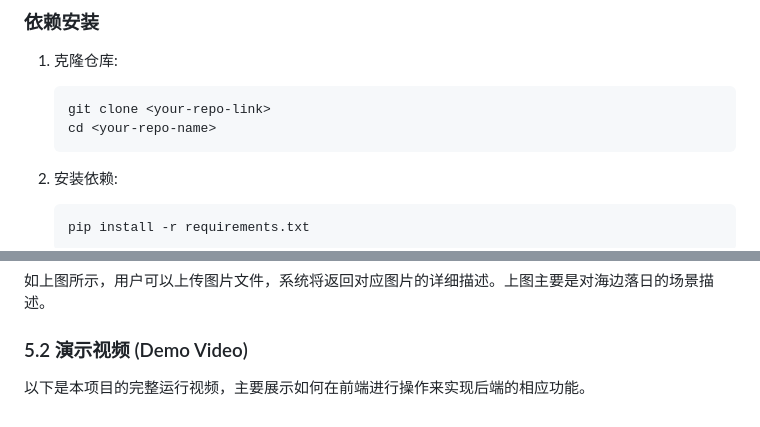
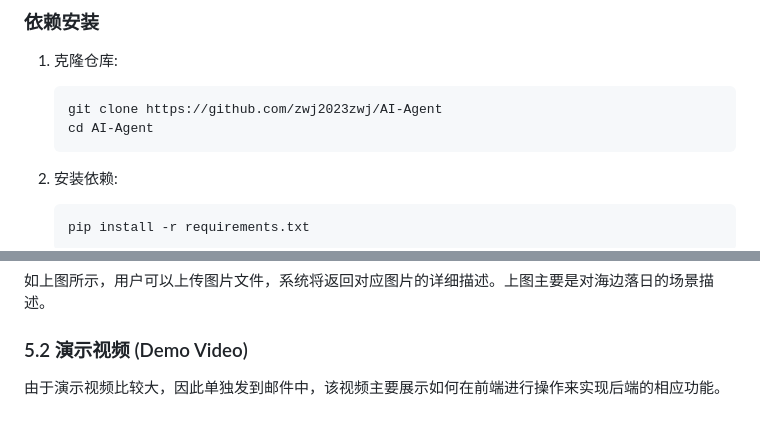
Before and after one commit to zwj2023zwj/AI-Agent, a Markdown page: README.md, 2 parts joined by grey strips. GitHub-like rendering.

````diff
--- a/README.md
+++ b/README.md
@@ -23,8 +23,8 @@
 ### 依赖安装
 1.  克隆仓库:
     ```bash
-    git clone <your-repo-link>
-    cd <your-repo-name>
+    git clone https://github.com/zwj2023zwj/AI-Agent
+    cd AI-Agent
     ```
 
 2.  安装依赖:
@@ -142,4 +142,4 @@ python main.py describe_image "path/to/image.jpg"
 
 ### 5.2 演示视频 (Demo Video)
 
-以下是本项目的完整运行视频，主要展示如何在前端进行操作来实现后端的相应功能。
+由于演示视频比较大，因此单独发到邮件中，该视频主要展示如何在前端进行操作来实现后端的相应功能。
````
